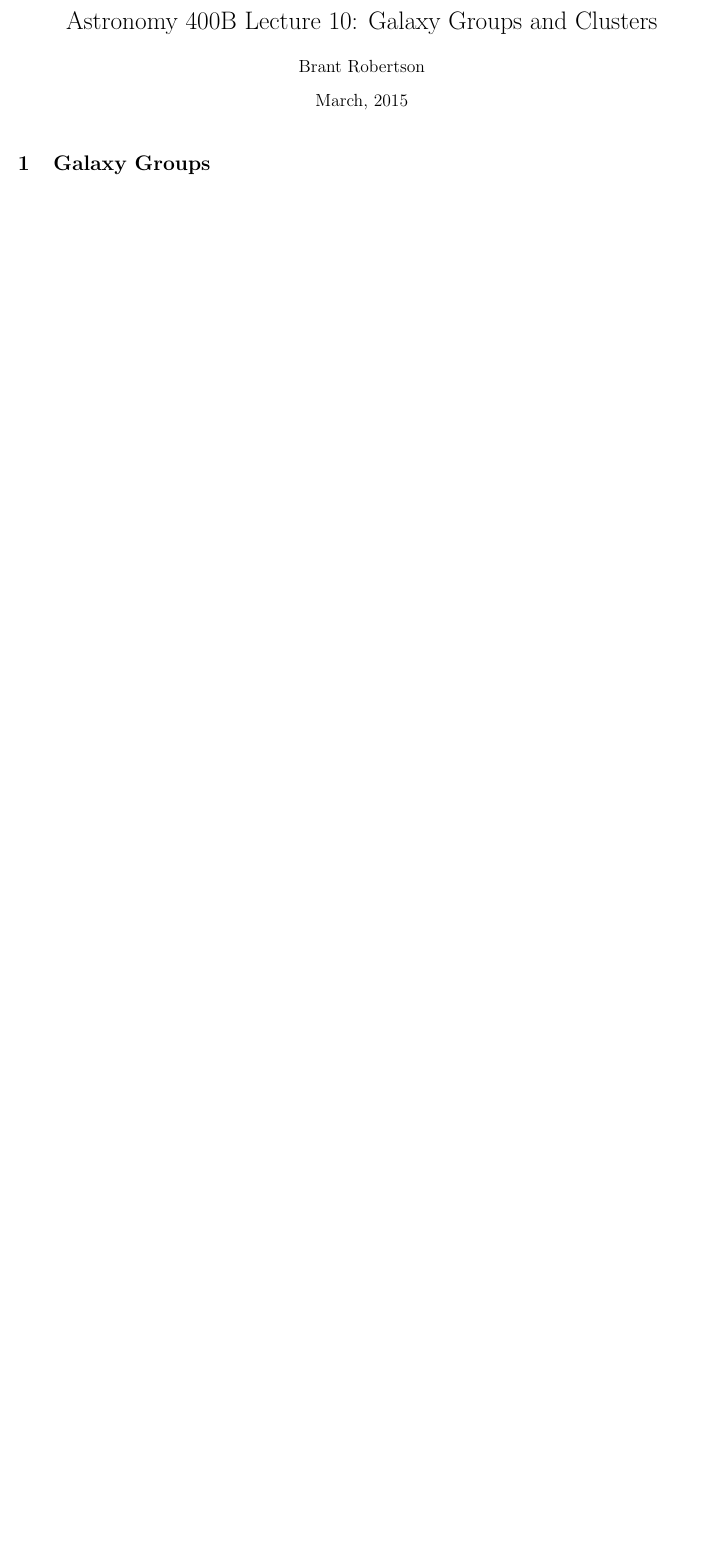
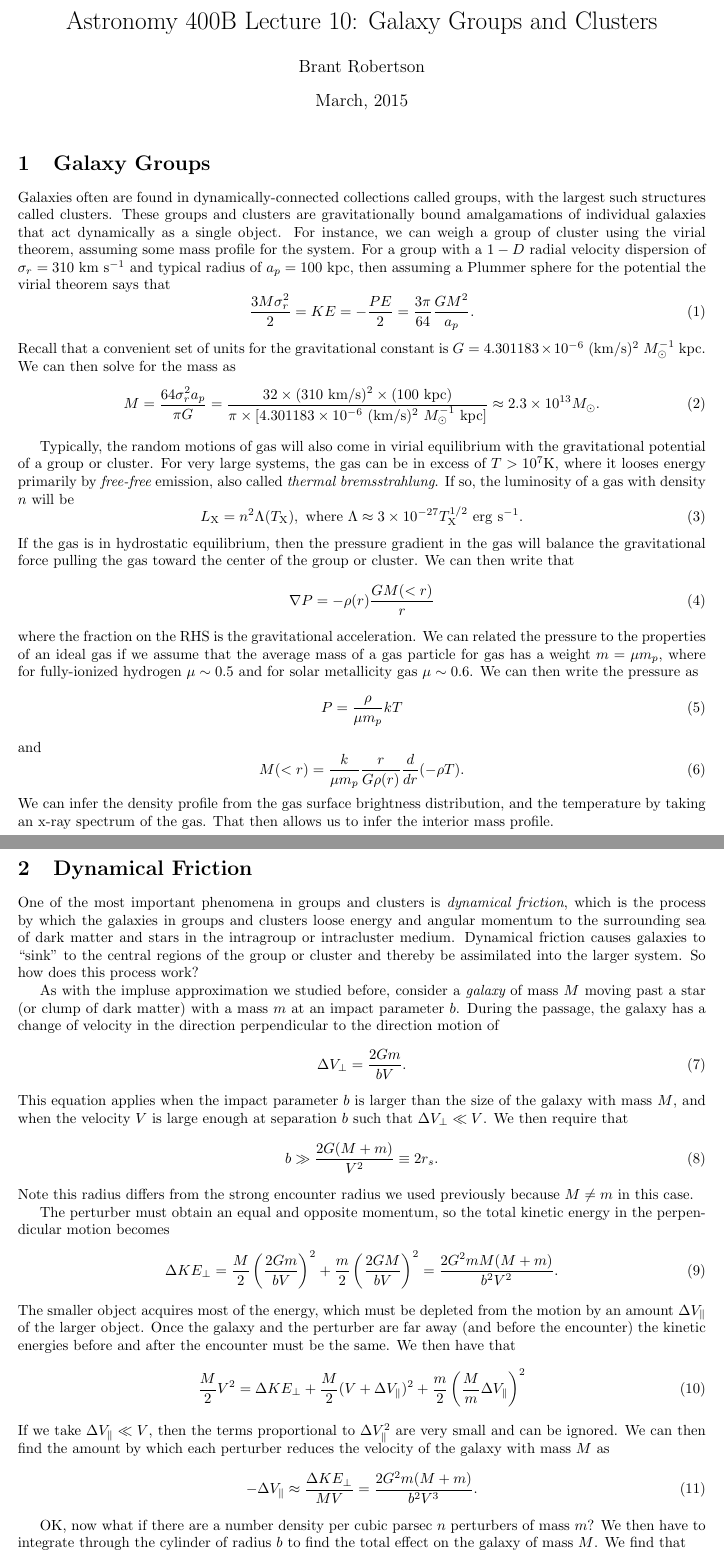
Before and after one commit to brantr/astro400B, a LaTeX document (astro400B_lecture_10.tex): part of the page before the commit and two parts of pages 1 and 2 of 2 after it, the two joined at a grey line, cut so that both start at the same text, the shorter picture padded with empty space. Compiled offline with pdfLaTeX.

Commit message:
Working on lecture 10.

```diff
--- a/astro400B_lecture_10.tex
+++ b/astro400B_lecture_10.tex
@@ -20,4 +20,119 @@
 %first section
 \section{Galaxy Groups}
 
+Galaxies often are found in dynamically-connected
+collections called groups, with the largest such
+structures called clusters. These groups and
+clusters are gravitationally bound amalgamations
+of individual galaxies that act dynamically as
+a single object.  For instance, we can weigh
+a group of cluster using the virial theorem,
+assuming some mass profile for the system.  For
+a group with a $1-D$ radial
+velocity dispersion of $\sigma_r =310~\km~\s^{-1}$
+and typical radius of $a_p=100~\kpc$, then assuming
+a Plummer sphere for the potential the
+virial theorem says that
+\begin{equation}
+\frac{3M\sigma_r^2}{2} = KE = -\frac{PE}{2} = \frac{3\pi}{64}\frac{GM^2}{a_p}.
+\end{equation}
+\noindent
+Recall that a convenient set of units for the gravitational
+constant is $G=4.301183\times10^{-6}~(\km/\s)^2~\Msun^{-1}~\kpc$.
+We can then solve for the mass as
+\begin{equation}
+M = \frac{64\sigma_r^2 a_p}{\pi G} = \frac{32\times(310~\km/\s)^2\times(100~\kpc)}{\pi \times [4.301183\times10^{-6}~(\km/\s)^2~\Msun^{-1}~\kpc]} \approx 2.3\times10^{13}\Msun.
+\end{equation}
 
+Typically, the random motions of gas will also come in
+virial equilibrium with the gravitational potential of a
+group or cluster.  For very large systems, the gas can be
+in excess of $T>10^{7}\K$, where it looses energy primarily
+by {\it free-free} emission, also called {\it thermal bremsstrahlung}.
+If so, the luminosity of a gas with density $n$ will be
+\begin{equation}
+L_{\mathrm{X}} = n^2 \Lambda(T_{\mathrm{X}}),~\mathrm{where}~\Lambda\approx3\times10^{-27}T_{\mathrm{X}}^{1/2}~\erg~\s^{-1}.
+\end{equation}
+\noindent
+If the gas is in hydrostatic equilibrium, then
+the pressure gradient in the gas will balance the gravitational
+force pulling the gas toward the center of the group or cluster.
+We can then write that
+\begin{equation}
+\nabla P = -\rho(r) \frac{GM(<r)}{r}
+\end{equation}
+\noindent
+where the fraction on the RHS is the gravitational acceleration.
+We can related the pressure to the properties of an ideal gas
+if we assume that the average mass of a gas particle for
+gas has a weight $m = \mu m_{p}$, where for fully-ionized
+hydrogen $\mu\sim0.5$ and for solar metallicity gas $\mu\sim0.6$.
+We can then write the pressure as
+\begin{equation}
+P = \frac{\rho}{\mu m_{p}}kT
+\end{equation}
+\noindent
+and
+\begin{equation}
+M(<r) = \frac{k}{\mu m_p}\frac{r}{G \rho(r)} \frac{d}{dr}(-\rho T).
+\end{equation}
+\noindent
+We can infer the density profile from the gas surface brightness
+distribution, and the temperature by taking an x-ray spectrum of the
+gas.  That then allows us to infer the interior mass profile.
+
+\section{Dynamical Friction}
+
+One of the most important phenomena in groups and clusters is
+{\it dynamical friction}, which is the process by which the
+galaxies in groups and clusters loose energy and angular momentum
+to the surrounding sea of dark matter and stars in the intragroup
+or intracluster medium. Dynamical friction causes galaxies to ``sink''
+to the central regions of the group or cluster and thereby be
+assimilated into the larger system.  So how does this process work?
+
+As with the impluse approximation we studied before, consider a
+{\it galaxy} of mass $M$ moving past a star (or clump of dark matter)
+with a mass $m$ at an impact parameter $b$.  During the passage, the
+galaxy has a change of velocity in the direction perpendicular to the
+direction motion of
+\begin{equation}
+\Delta V_{\perp} = \frac{2Gm}{bV}.
+\end{equation}
+\noindent
+This equation applies when the impact parameter $b$ is larger than the
+size of the galaxy with mass $M$, and when the velocity $V$ is large
+enough at separation $b$ such that $\Delta V_{\perp}\ll V$.  We then
+require that
+\begin{equation}
+b \gg \frac{2G(M+m)}{V^2} \equiv 2 r_s.
+\end{equation}
+\noindent
+Note this radius differs from the strong encounter radius we used
+previously because $M\ne m$ in this case.
+
+The perturber must obtain an equal and opposite momentum, so the
+total kinetic energy in the perpendicular motion becomes
+\begin{equation}
+\Delta KE_{\perp} = \frac{M}{2}\left(\frac{2Gm}{bV}\right)^2 + \frac{m}{2}\left(\frac{2GM}{bV}\right)^2 = \frac{2G^2mM(M+m)}{b^2 V^2}.
+\end{equation}
+\noindent
+The smaller object acquires most of the energy, which must be depleted from the motion by an amount $\Delta V_{\parallel}$ of the
+larger object.  Once the galaxy and the perturber are far away (and before the encounter) the kinetic energies
+before and after the encounter must be the same.  We then have that
+\begin{equation}
+\frac{M}{2}V^2 = \Delta KE_{\perp} + \frac{M}{2}(V + \Delta V_{\parallel})^2 + \frac{m}{2}\left(\frac{M}{m} \Delta V_{\parallel} \right)^2
+\end{equation}
+\noindent
+If we take $\Delta V_{\parallel} \ll V$, then the terms proportional to $\Delta V_{\parallel}^2$ are very small and
+can be ignored.  We can then find the amount by which each perturber reduces the velocity of the galaxy with
+mass $M$ as
+\begin{equation}
+- \Delta V_{\parallel} \approx \frac{\Delta KE_{\perp}}{M V} = \frac{2G^2 m(M+m)}{b^2 V^3}.
+\end{equation}
+
+OK, now what if there are a number density per cubic parsec $n$ perturbers of mass $m$?
+We then have to integrate through the cylinder of radius $b$ to find the total
+effect on the galaxy of mass $M$.  We find that
+\begin{equation}
+-\frac{dV}{dt} = \int_{b_{\mathrm{min}}}^{b_{\mathrm{max}}} n V \frac{2G^2 m (M+m)}{b^2 V^3} 2\pi b db = \frac{4\pi G^2(M+m)}{V^2} n m \ln \Lambda
```
Also changed, not shown: astro400B_lecture_10.tex (9 more changed lines).
